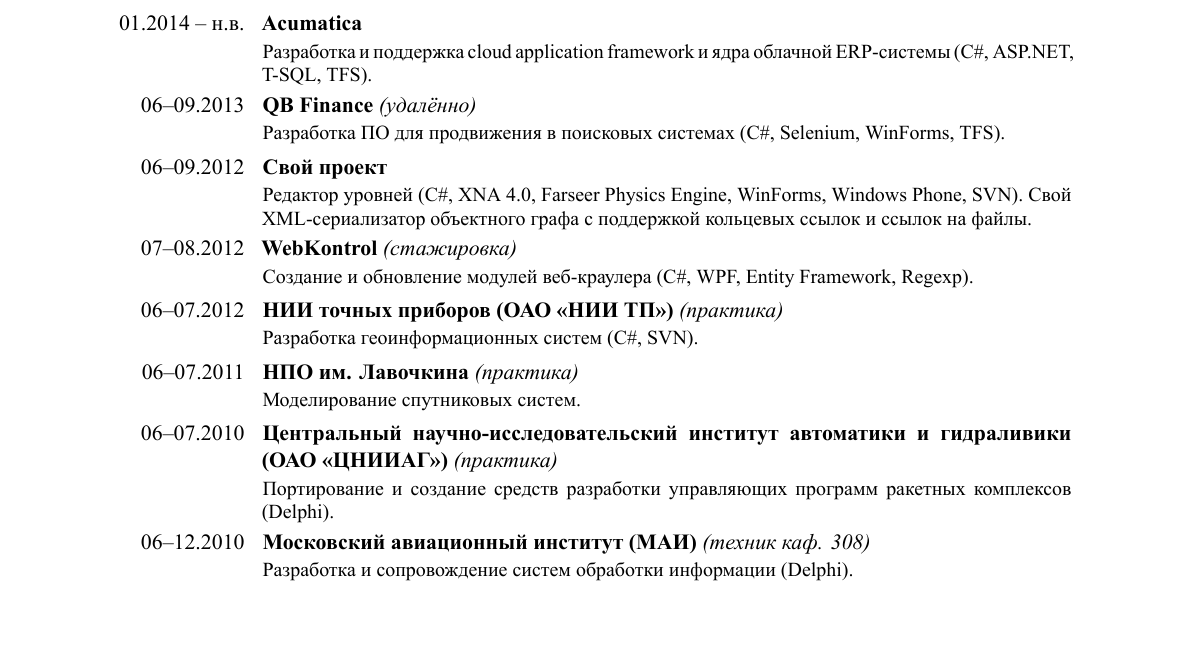
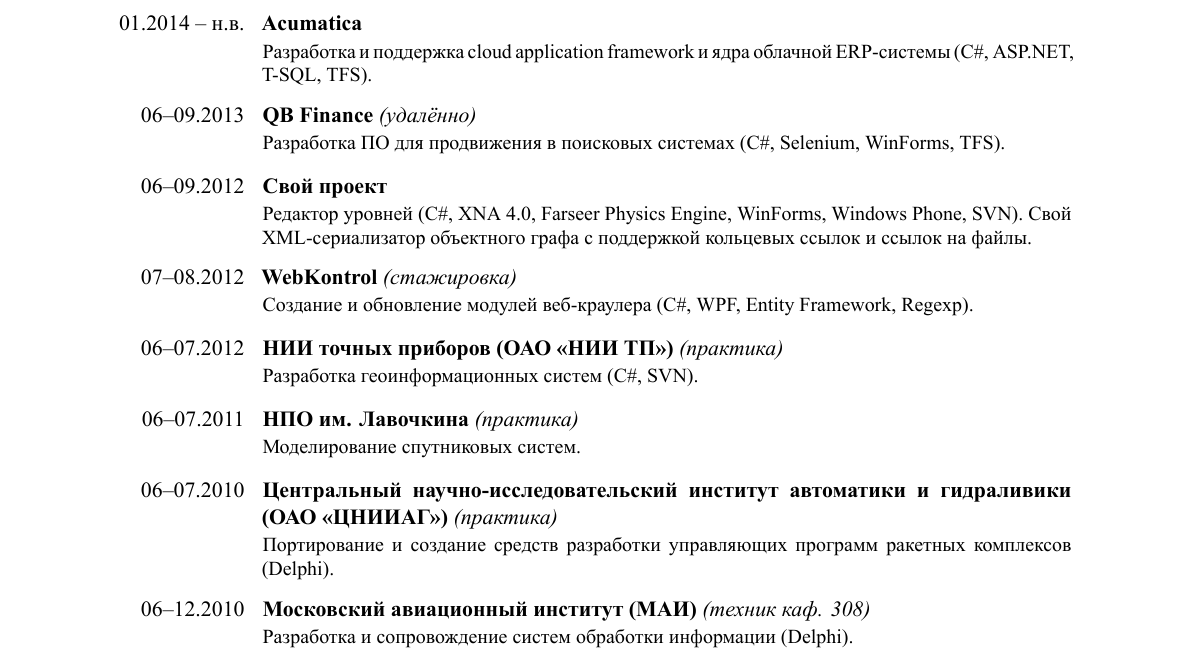
Before and after one commit to dropsonic/cv, a LaTeX CV (moderncv.tex): part of page 1 of 3, cut so that both start at the same text, the shorter picture padded with empty space. The pictures show the PDF file moderncv.pdf that the author committed with the source.

Commit message:
bigger vspace between entries and items

```diff
--- a/moderncv.tex
+++ b/moderncv.tex
@@ -19,6 +19,9 @@
 \setlist{nolistsep} % убрать лишний интервал между элементами списка
 \setlist[itemize,1]{labelindent=6pt, leftmargin=*}
 \newcommand{\cventryitem}{\item[\textbullet]}
+
+\newlength{\cventryvspace}
+\setlength{\cventryvspace}{0.75em}
 
 %----------------------------------------------------------------------------------
 %            personal data
@@ -46,27 +49,27 @@
 \cvitem{}{Git, TFS, SVN, VS2010/2012/2013, ReSharper}
 \cvitem{}{Хороший уровень владения ООП, шаблонами проектирования, рефакторингом, UML. Знание Agile-методологий, TDD.}
 \section{Опыт работы}
-\cventry{01.2014~--~н.в.}{}{Acumatica}{}{}{Разработка и поддержка cloud application framework и ядра облачной ERP-системы (C\#, ASP.NET, T-SQL, TFS).}
-\cventry{06--09.2013}{удалённо}{QB Finance}{}{}{Разработка ПО для продвижения в поисковых системах (C\#, Selenium, WinForms, TFS).}
-\cventry{06--09.2012}{}{Свой проект}{}{}{Редактор уровней (C\#, XNA 4.0, Farseer Physics Engine, WinForms, Windows Phone, SVN). Свой XML-сериализатор объектного графа c поддержкой кольцевых ссылок и ссылок на файлы.}
-\cventry{07--08.2012}{стажировка}{WebKontrol}{}{}{Создание и обновление модулей веб-краулера (C\#, WPF, Entity Framework, Regexp).}
-\cventry{06--07.2012}{практика}{НИИ точных приборов (ОАО «НИИ ТП»)}{}{}{Разработка геоинформационных систем (C\#, SVN).}
-\cventry{06--07.2011}{практика}{НПО им. Лавочкина}{}{}{Моделирование спутниковых систем.}
-\cventry{06--07.2010}{практика}{Центральный научно-исследовательский институт автоматики и гидраливики (ОАО «ЦНИИАГ»)}{}{}{Портирование и создание средств разработки управляющих программ ракетных комплексов (Delphi).}
-\cventry{06--12.2010}{техник каф. 308}{Московский авиационный институт (МАИ)}{}{}{Разработка и сопровождение систем обработки информации (Delphi).}
+\cventry[\cventryvspace]{01.2014~--~н.в.}{}{Acumatica}{}{}{Разработка и поддержка cloud application framework и ядра облачной ERP-системы (C\#, ASP.NET, T-SQL, TFS).}
+\cventry[\cventryvspace]{06--09.2013}{удалённо}{QB Finance}{}{}{Разработка ПО для продвижения в поисковых системах (C\#, Selenium, WinForms, TFS).}
+\cventry[\cventryvspace]{06--09.2012}{}{Свой проект}{}{}{Редактор уровней (C\#, XNA 4.0, Farseer Physics Engine, WinForms, Windows Phone, SVN). Свой XML-сериализатор объектного графа c поддержкой кольцевых ссылок и ссылок на файлы.}
+\cventry[\cventryvspace]{07--08.2012}{стажировка}{WebKontrol}{}{}{Создание и обновление модулей веб-краулера (C\#, WPF, Entity Framework, Regexp).}
+\cventry[\cventryvspace]{06--07.2012}{практика}{НИИ точных приборов (ОАО «НИИ ТП»)}{}{}{Разработка геоинформационных систем (C\#, SVN).}
+\cventry[\cventryvspace]{06--07.2011}{практика}{НПО им. Лавочкина}{}{}{Моделирование спутниковых систем.}
+\cventry[\cventryvspace]{06--07.2010}{практика}{Центральный научно-исследовательский институт автоматики и гидраливики (ОАО «ЦНИИАГ»)}{}{}{Портирование и создание средств разработки управляющих программ ракетных комплексов (Delphi).}
+\cventry[\cventryvspace]{06--12.2010}{техник каф. 308}{Московский авиационный институт (МАИ)}{}{}{Разработка и сопровождение систем обработки информации (Delphi).}
 
 \section{Образование}
-\cventry{2008--2014}{факультет №3 «Системы управления, информатика и электроэнергетика», кафедра 308 «Информационные технологии», специальность «Информационные системы и технологии»}{Московский авиационный институт (МАИ)}{}{}{Поступил в 15 лет (закончил школу экстерном). Средний балл за последние 4 семестра 4.93, общий 4.55.}
-\cventry{09--12.2012}{Student of Business Administration (SBA)}{Ассоциация менеджеров России}{}{}{Направление «Инвестиции и инновации».}
-\cventry{02--04.2012}{online}{UC Berkeley}{}{}{Курс «Software Engineering for Software as a Service» (Ruby on Rails), балл 2114 из 2126.}
+\cventry[\cventryvspace]{2008--2014}{факультет №3 «Системы управления, информатика и электроэнергетика», кафедра 308 «Информационные технологии», специальность «Информационные системы и технологии»}{Московский авиационный институт (МАИ)}{}{}{Поступил в 15 лет (закончил школу экстерном). Средний балл за последние 4 семестра 4.93, общий 4.55.}
+\cventry[\cventryvspace]{09--12.2012}{Student of Business Administration (SBA)}{Ассоциация менеджеров России}{}{}{Направление «Инвестиции и инновации».}
+\cventry[\cventryvspace]{02--04.2012}{online}{UC Berkeley}{}{}{Курс «Software Engineering for Software as a Service» (Ruby on Rails), балл 2114 из 2126.}
 
 \section{Иностранные языки}
 \cvitem{\textbf{Английский}}{Разговорный, свободное чтение любой технической литературы.}
 
 \section{Дополнительные сведения}
-\cvitem{Возраст}{20 лет}
-\cvitem{Личные качества}{Коммуникабелен, бесконфликтен, готов (и хочу!) брать на себя ответственность. Высокий уровень грамотности.}
-\cvitem{Хобби}{Прикладная психология, музыка (электрогитара), спорт.}
+\cvitem[\cventryvspace]{Возраст}{20 лет}
+\cvitem[\cventryvspace]{Личные качества}{Коммуникабелен, бесконфликтен, готов (и хочу!) брать на себя ответственность. Высокий уровень грамотности.}
+\cvitem[\cventryvspace]{Хобби}{Прикладная психология, музыка (электрогитара), спорт.}
 \clearpage
 
 %-----       letter       ---------------------------------------------------------
```
Also changed, not shown: moderncv.pdf, 1 other file.
